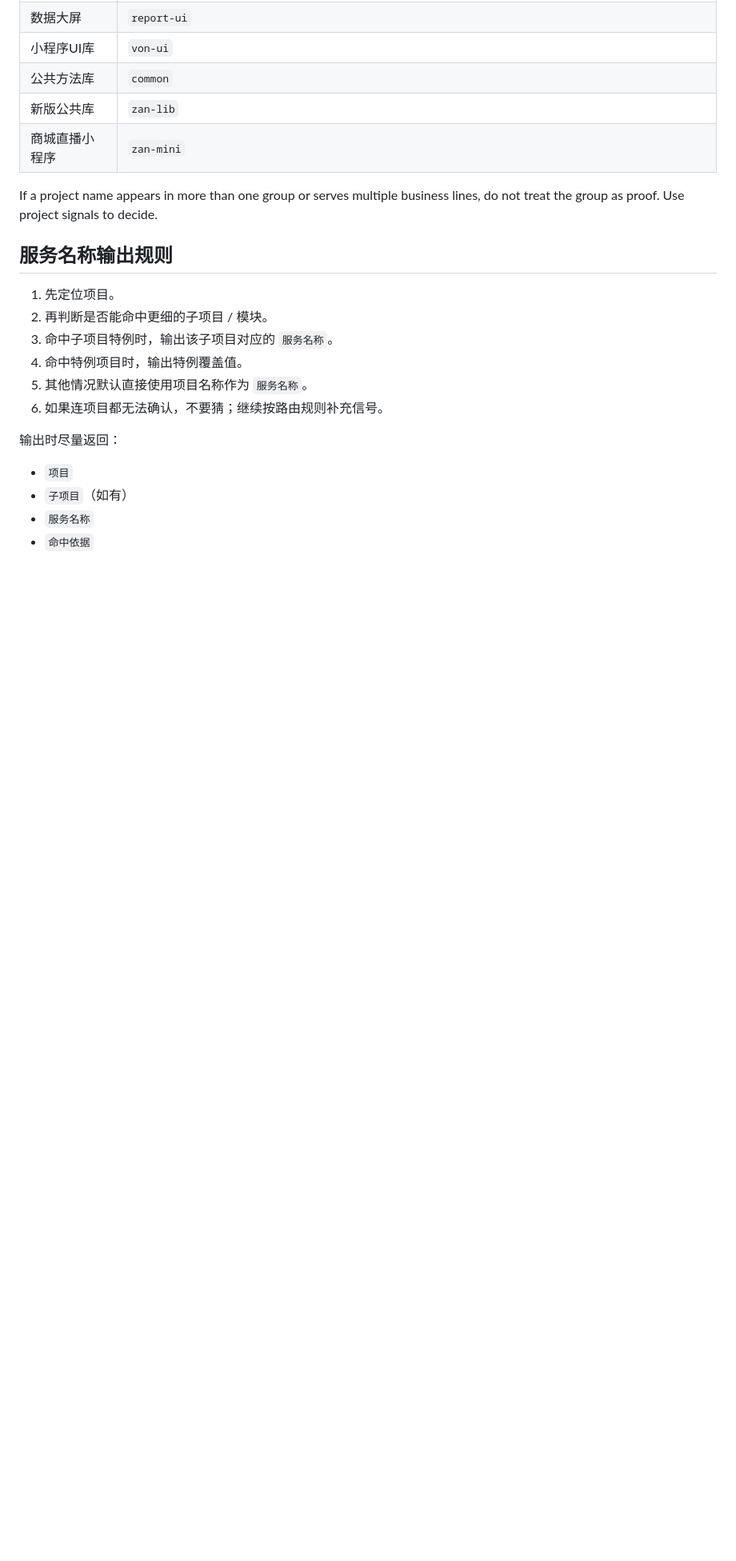
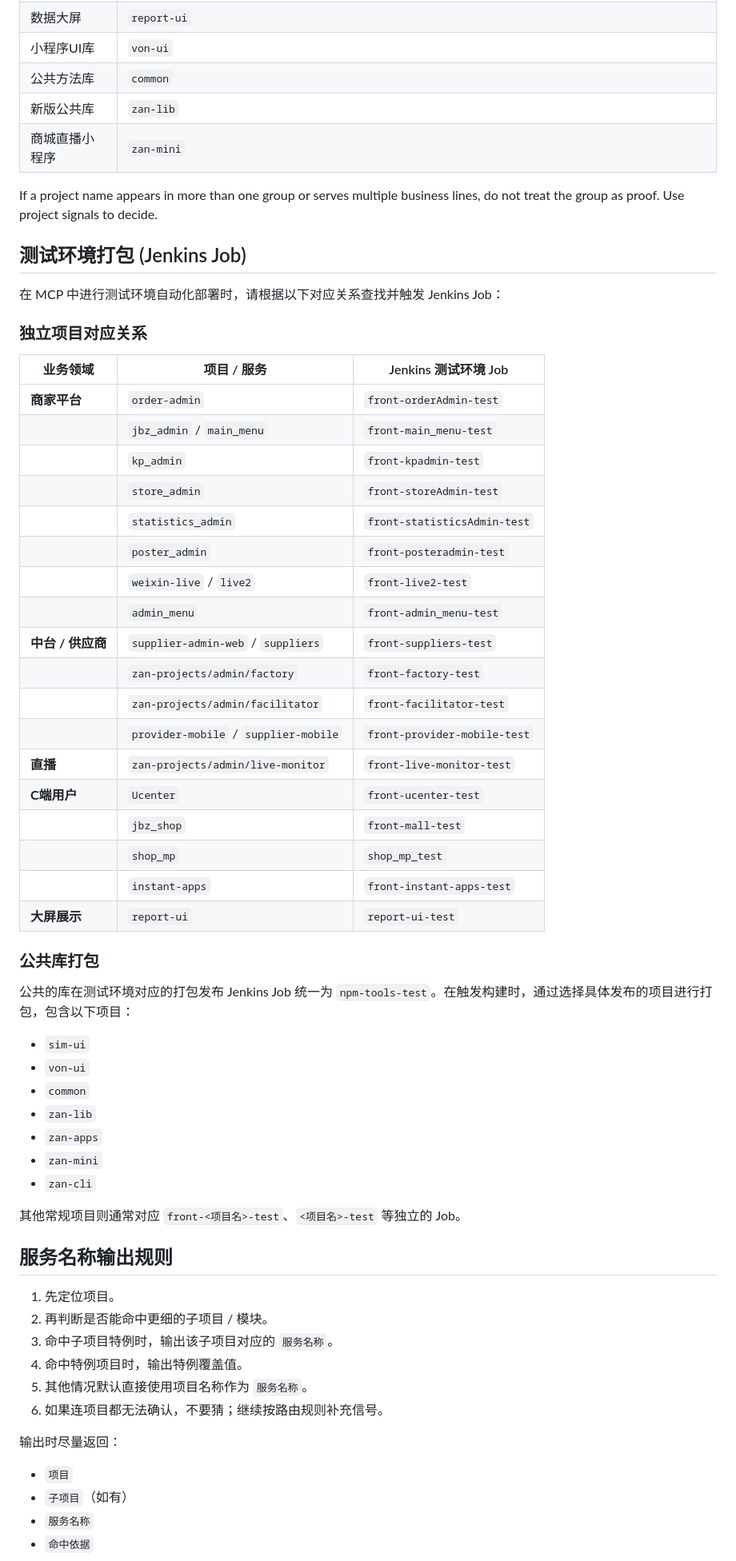
Before and after one commit to cfj1996/skills, a Markdown page: skills/company-project-routing/SKILL.md, the part around one of its changes. Shown at 80% size. GitHub-like rendering; blank space fills up the shorter version.

Commit message:
feat(company-project-routing): add Jenkins test environment job mappings

```diff
--- a/skills/company-project-routing/SKILL.md
+++ b/skills/company-project-routing/SKILL.md
@@ -149,6 +149,44 @@ Use these as the first routing layer when the prompt is about a known project ar
 
 If a project name appears in more than one group or serves multiple business lines, do not treat the group as proof. Use project signals to decide.
 
+## 测试环境打包 (Jenkins Job)
+
+在 MCP 中进行测试环境自动化部署时，请根据以下对应关系查找并触发 Jenkins Job：
+
+### 独立项目对应关系
+| 业务领域 | 项目 / 服务 | Jenkins 测试环境 Job |
+|---|---|---|
+| **商家平台** | `order-admin` | `front-orderAdmin-test` |
+| | `jbz_admin` / `main_menu` | `front-main_menu-test` |
+| | `kp_admin` | `front-kpadmin-test` |
+| | `store_admin` | `front-storeAdmin-test` |
+| | `statistics_admin` | `front-statisticsAdmin-test` |
+| | `poster_admin` | `front-posteradmin-test` |
+| | `weixin-live` / `live2` | `front-live2-test` |
+| | `admin_menu` | `front-admin_menu-test` |
+| **中台 / 供应商** | `supplier-admin-web` / `suppliers` | `front-suppliers-test` |
+| | `zan-projects/admin/factory` | `front-factory-test` |
+| | `zan-projects/admin/facilitator` | `front-facilitator-test` |
+| | `provider-mobile` / `supplier-mobile` | `front-provider-mobile-test` |
+| **直播** | `zan-projects/admin/live-monitor` | `front-live-monitor-test` |
+| **C端用户** | `Ucenter` | `front-ucenter-test` |
+| | `jbz_shop` | `front-mall-test` |
+| | `shop_mp` | `shop_mp_test` |
+| | `instant-apps` | `front-instant-apps-test` |
+| **大屏展示** | `report-ui` | `report-ui-test` |
+
+### 公共库打包
+公共的库在测试环境对应的打包发布 Jenkins Job 统一为 `npm-tools-test`。在触发构建时，通过选择具体发布的项目进行打包，包含以下项目：
+- `sim-ui`
+- `von-ui`
+- `common`
+- `zan-lib`
+- `zan-apps`
+- `zan-mini`
+- `zan-cli`
+
+其他常规项目则通常对应 `front-<项目名>-test`、`<项目名>-test` 等独立的 Job。
+
 ## 服务名称输出规则
 
 1. 先定位项目。
```
Also changed, not shown: other parts of skills/company-project-routing/SKILL.md (+3 -3 lines).
